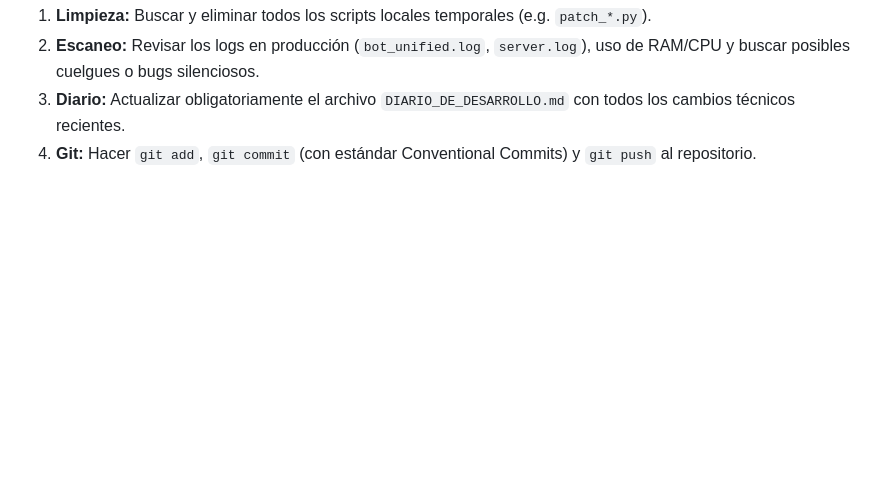
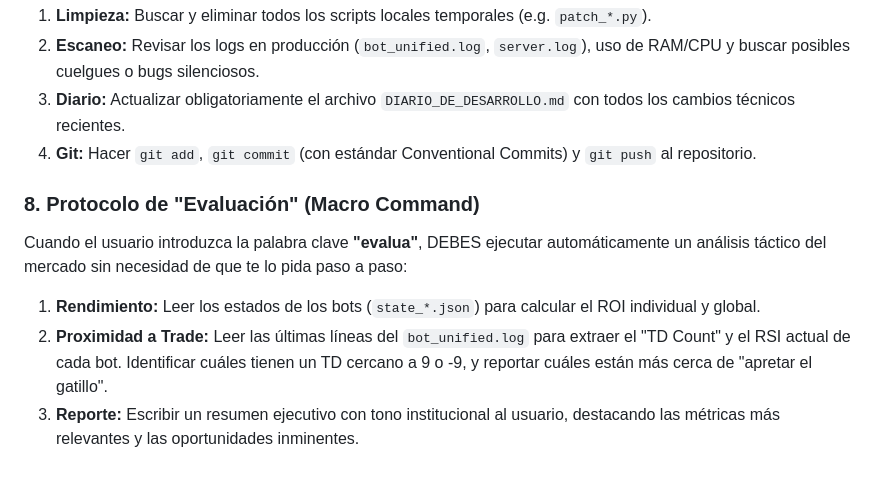
Before and after one commit to gtrujillovdev-cyber/GaTDSeqB, a Markdown page: GEMINI.md, the part around the change. Rendered like a GitHub page; blank space fills up the shorter version.

Commit message:
docs: Añadir protocolo macro 'evalua' a GEMINI.md

```diff
--- a/GEMINI.md
+++ b/GEMINI.md
@@ -31,3 +31,9 @@ Cuando el usuario introduzca la palabra clave **"auditoria"** o solicite una aud
 2. **Escaneo:** Revisar los logs en producción (`bot_unified.log`, `server.log`), uso de RAM/CPU y buscar posibles cuelgues o bugs silenciosos.
 3. **Diario:** Actualizar obligatoriamente el archivo `DIARIO_DE_DESARROLLO.md` con todos los cambios técnicos recientes.
 4. **Git:** Hacer `git add`, `git commit` (con estándar Conventional Commits) y `git push` al repositorio.
+
+### 8. Protocolo de "Evaluación" (Macro Command)
+Cuando el usuario introduzca la palabra clave **"evalua"**, DEBES ejecutar automáticamente un análisis táctico del mercado sin necesidad de que te lo pida paso a paso:
+1. **Rendimiento:** Leer los estados de los bots (`state_*.json`) para calcular el ROI individual y global.
+2. **Proximidad a Trade:** Leer las últimas líneas del `bot_unified.log` para extraer el "TD Count" y el RSI actual de cada bot. Identificar cuáles tienen un TD cercano a 9 o -9, y reportar cuáles están más cerca de "apretar el gatillo".
+3. **Reporte:** Escribir un resumen ejecutivo con tono institucional al usuario, destacando las métricas más relevantes y las oportunidades inminentes.
```
